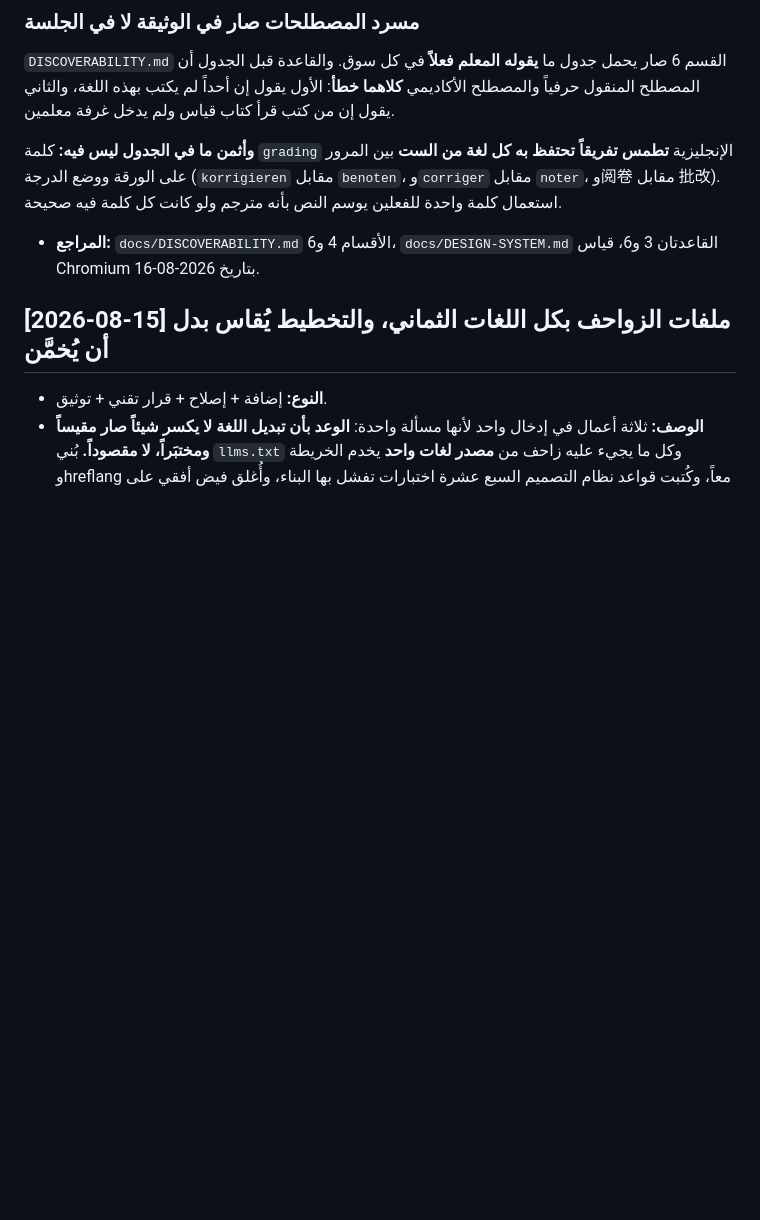
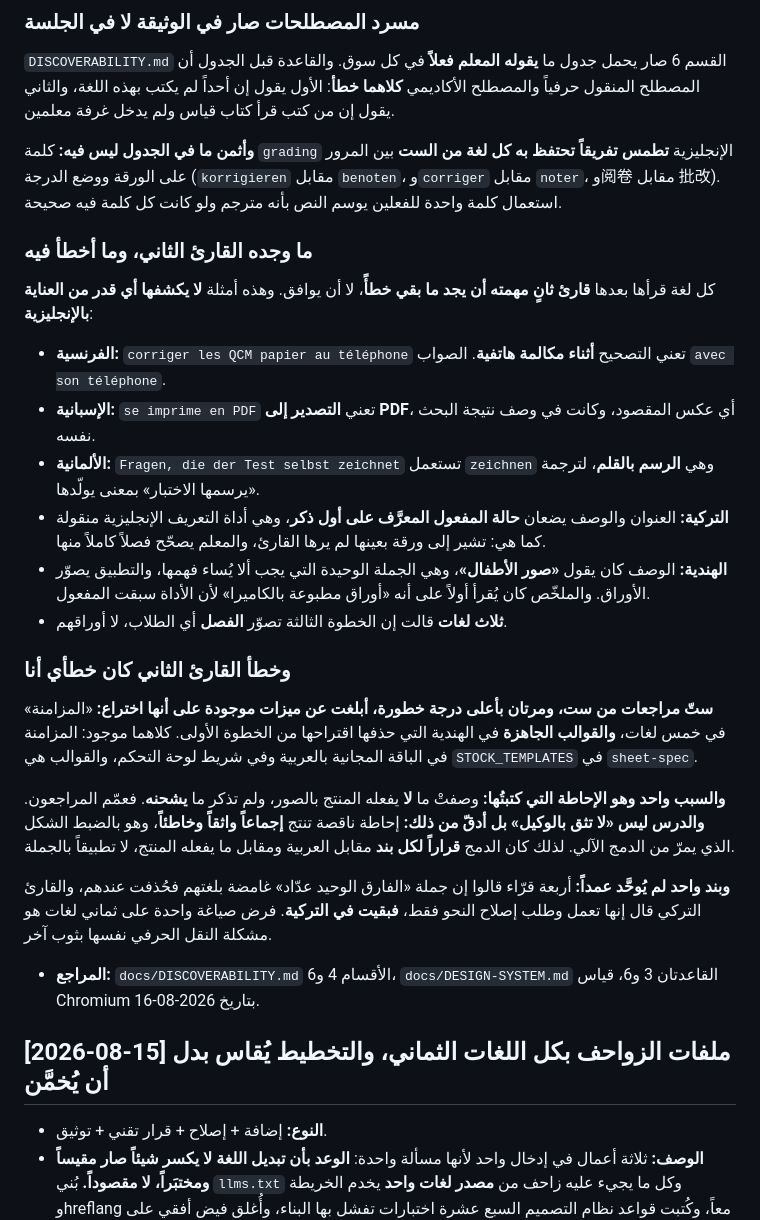
Before and after one commit to Aqarhub/transferchecker, a Markdown page: docs/DEVLOG.md, the part around the change. Drawn GitHub-style; blank space fills up the shorter version.

Commit message:
docs: what the second reader found, and where the brief made it wrong
The review findings and the two false positives, recorded in DEVLOG with the
cause named: an incomplete brief produces confident unanimous error, which is
the exact shape a wholesale merge would have shipped.

Co-Authored-By: Claude Opus 5 <noreply@anthropic.com>
Claude-Session: https://claude.ai/code/session_01KMvsxPxp1EjDz4V8Ns8DuQ

```diff
--- a/docs/DEVLOG.md
+++ b/docs/DEVLOG.md
@@ -50,6 +50,25 @@
 `DISCOVERABILITY.md` القسم 6 صار يحمل جدول ما **يقوله المعلم فعلاً** في كل سوق. والقاعدة قبل الجدول أن المصطلح المنقول حرفياً والمصطلح الأكاديمي **كلاهما خطأ**: الأول يقول إن أحداً لم يكتب بهذه اللغة، والثاني يقول إن من كتب قرأ كتاب قياس ولم يدخل غرفة معلمين.
 
 **وأثمن ما في الجدول ليس فيه:** كلمة `grading` الإنجليزية **تطمس تفريقاً تحتفظ به كل لغة من الست** بين المرور على الورقة ووضع الدرجة (`korrigieren` مقابل `benoten`، و`corriger` مقابل `noter`، و阅卷 مقابل 批改). استعمال كلمة واحدة للفعلين يوسم النص بأنه مترجم ولو كانت كل كلمة فيه صحيحة.
+
+### ما وجده القارئ الثاني، وما أخطأ فيه
+
+كل لغة قرأها بعدها **قارئ ثانٍ مهمته أن يجد ما بقي خطأً**، لا أن يوافق. وهذه أمثلة **لا يكشفها أي قدر من العناية بالإنجليزية**:
+
+- **الفرنسية:** `corriger les QCM papier au téléphone` تعني التصحيح **أثناء مكالمة هاتفية**. الصواب `avec son téléphone`.
+- **الإسبانية:** `se imprime en PDF` تعني **التصدير إلى PDF**، أي عكس المقصود، وكانت في وصف نتيجة البحث نفسه.
+- **الألمانية:** `Fragen, die der Test selbst zeichnet` تستعمل `zeichnen` وهي **الرسم بالقلم**، لترجمة «يرسمها الاختبار» بمعنى يولّدها.
+- **التركية:** العنوان والوصف يضعان **حالة المفعول المعرَّف على أول ذكر**، وهي أداة التعريف الإنجليزية منقولة كما هي: تشير إلى ورقة بعينها لم يرها القارئ، والمعلم يصحّح فصلاً كاملاً منها.
+- **الهندية:** الوصف كان يقول **«صور الأطفال»**، وهي الجملة الوحيدة التي يجب ألا يُساء فهمها، والتطبيق يصوّر الأوراق. والملخّص كان يُقرأ أولاً على أنه «أوراق مطبوعة بالكاميرا» لأن الأداة سبقت المفعول.
+- **ثلاث لغات** قالت إن الخطوة الثالثة تصوّر **الفصل** أي الطلاب، لا أوراقهم.
+
+### وخطأ القارئ الثاني كان خطأي أنا
+
+**ستّ مراجعات من ست، ومرتان بأعلى درجة خطورة، أبلغت عن ميزات موجودة على أنها اختراع:** «المزامنة» في خمس لغات، **والقوالب الجاهزة** في الهندية التي حذفها اقتراحها من الخطوة الأولى. كلاهما موجود: المزامنة في الباقة المجانية بالعربية وفي شريط لوحة التحكم، والقوالب هي `STOCK_TEMPLATES` في `sheet-spec`.
+
+**والسبب واحد وهو الإحاطة التي كتبتُها:** وصفتْ ما **لا** يفعله المنتج بالصور، ولم تذكر ما **يشحنه**. فعمّم المراجعون. **والدرس ليس «لا تثق بالوكيل» بل أدقّ من ذلك:** إحاطة ناقصة تنتج **إجماعاً واثقاً وخاطئاً**، وهو بالضبط الشكل الذي يمرّ من الدمج الآلي. لذلك كان الدمج **قراراً لكل بند** مقابل العربية ومقابل ما يفعله المنتج، لا تطبيقاً بالجملة.
+
+**وبند واحد لم يُوحَّد عمداً:** أربعة قرّاء قالوا إن جملة «الفارق الوحيد عدّاد» غامضة بلغتهم فحُذفت عندهم، والقارئ التركي قال إنها تعمل وطلب إصلاح النحو فقط، **فبقيت في التركية**. فرض صياغة واحدة على ثماني لغات هو مشكلة النقل الحرفي نفسها بثوب آخر.
 
 - **المراجع:** `docs/DISCOVERABILITY.md` الأقسام 4 و6، `docs/DESIGN-SYSTEM.md` القاعدتان 3 و6، قياس Chromium بتاريخ 2026-08-16.
 
```
